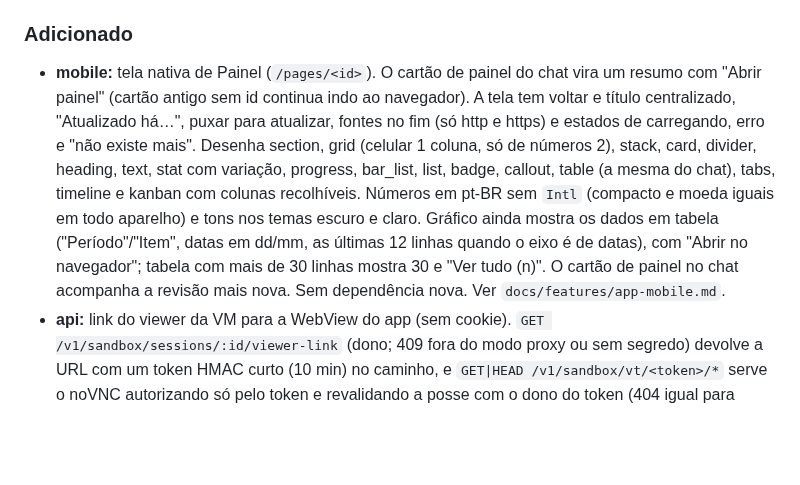
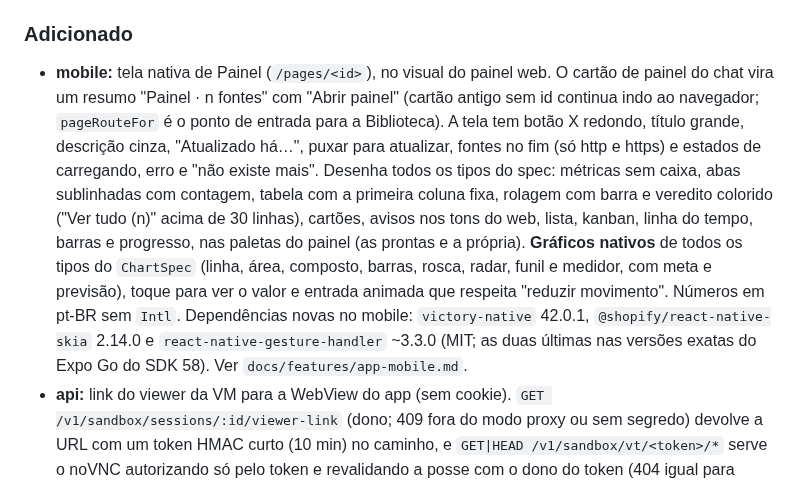
Before and after one commit to ali-ali18/Atlas, a Markdown page: CHANGELOG.md, the part around the change. GitHub-like rendering; blank space fills up the shorter version.

```diff
--- a/CHANGELOG.md
+++ b/CHANGELOG.md
@@ -12,7 +12,7 @@ Todas as mudanças relevantes do Atlas. Formato [Keep a Changelog](https://keepa
 - **mobile:** ícones vêm do `lucide-react-native`, o mesmo Lucide do web (desenho e traço iguais), em vez de cópias à mão. Dependência nova no mobile: `lucide-react-native` (ISC).
 
 ### Adicionado
-- **mobile:** tela nativa de Painel (`/pages/<id>`). O cartão de painel do chat vira um resumo com "Abrir painel" (cartão antigo sem id continua indo ao navegador). A tela tem voltar e título centralizado, "Atualizado há…", puxar para atualizar, fontes no fim (só http e https) e estados de carregando, erro e "não existe mais". Desenha section, grid (celular 1 coluna, só de números 2), stack, card, divider, heading, text, stat com variação, progress, bar_list, list, badge, callout, table (a mesma do chat), tabs, timeline e kanban com colunas recolhíveis. Números em pt-BR sem `Intl` (compacto e moeda iguais em todo aparelho) e tons nos temas escuro e claro. Gráfico ainda mostra os dados em tabela ("Período"/"Item", datas em dd/mm, as últimas 12 linhas quando o eixo é de datas), com "Abrir no navegador"; tabela com mais de 30 linhas mostra 30 e "Ver tudo (n)". O cartão de painel no chat acompanha a revisão mais nova. Sem dependência nova. Ver `docs/features/app-mobile.md`.
+- **mobile:** tela nativa de Painel (`/pages/<id>`), no visual do painel web. O cartão de painel do chat vira um resumo "Painel · n fontes" com "Abrir painel" (cartão antigo sem id continua indo ao navegador; `pageRouteFor` é o ponto de entrada para a Biblioteca). A tela tem botão X redondo, título grande, descrição cinza, "Atualizado há…", puxar para atualizar, fontes no fim (só http e https) e estados de carregando, erro e "não existe mais". Desenha todos os tipos do spec: métricas sem caixa, abas sublinhadas com contagem, tabela com a primeira coluna fixa, rolagem com barra e veredito colorido ("Ver tudo (n)" acima de 30 linhas), cartões, avisos nos tons do web, lista, kanban, linha do tempo, barras e progresso, nas paletas do painel (as prontas e a própria). **Gráficos nativos** de todos os tipos do `ChartSpec` (linha, área, composto, barras, rosca, radar, funil e medidor, com meta e previsão), toque para ver o valor e entrada animada que respeita "reduzir movimento". Números em pt-BR sem `Intl`. Dependências novas no mobile: `victory-native` 42.0.1, `@shopify/react-native-skia` 2.14.0 e `react-native-gesture-handler` ~3.3.0 (MIT; as duas últimas nas versões exatas do Expo Go do SDK 58). Ver `docs/features/app-mobile.md`.
 - **api:** link do viewer da VM para a WebView do app (sem cookie). `GET /v1/sandbox/sessions/:id/viewer-link` (dono; 409 fora do modo proxy ou sem segredo) devolve a URL com um token HMAC curto (10 min) no caminho, e `GET|HEAD /v1/sandbox/vt/<token>/*` serve o noVNC autorizando só pelo token e revalidando a posse com o dono do token (404 igual para qualquer falha, 401 para token inválido). O token vai no caminho porque os assets do noVNC são relativos. Nenhuma outra rota de sandbox ficou pública. Ver `docs/features/app-mobile.md`. Endurecimento: CSP sandbox na rota pública (origem opaca) e remoção de `Set-Cookie`/CSP/`X-Frame-Options` do upstream; o upgrade do WebSocket aceita `Origin: null` só com token válido; token com propósito (`vt` no caminho, `ws` no WebSocket); token mascarado em log/telemetria e caminho inválido recusado com 404; limite de 1200/min por IP; `Access-Control-Allow-Origin: *` só na rota `vt`.
 - **mobile:** o avatar do chat tem estados com expressão e animação simples (pensando, pesquisando, lendo, trabalhando, escrevendo, esperando, feliz, erro), sem o "cérebro" do web. A linha de atividade vira o avatar pequeno com o que o bot está fazendo ("Pesquisando na web (passo 2 de 5)") e o avatar do topo muda junto. Os olhos usam a cor de fundo do tema (a cor do cartão no topo e nas miniaturas do editor) e o olhar é proporcional ao tamanho, então o avatar pequeno não tira os olhos do corpo. Com o run pausado a linha mostra "Esperando você". A cara de erro fica só para o erro do run (não para uma ferramenta que falhou e foi tentada de novo), e reabrir o mesmo run não repete a reação de fim ou de erro. O avatar do splash volta a respirar. Ver `docs/features/app-mobile.md`.
 - **shared, web:** atividade do bot (`toolKind`, `AgentActivity`), estado do avatar por atividade e governador de permanência mínima movidos para `packages/shared`; o web reexporta, sem mudar comportamento.
```
Also changed, not shown: docs/features/app-mobile.md (+20 -9 lines).
